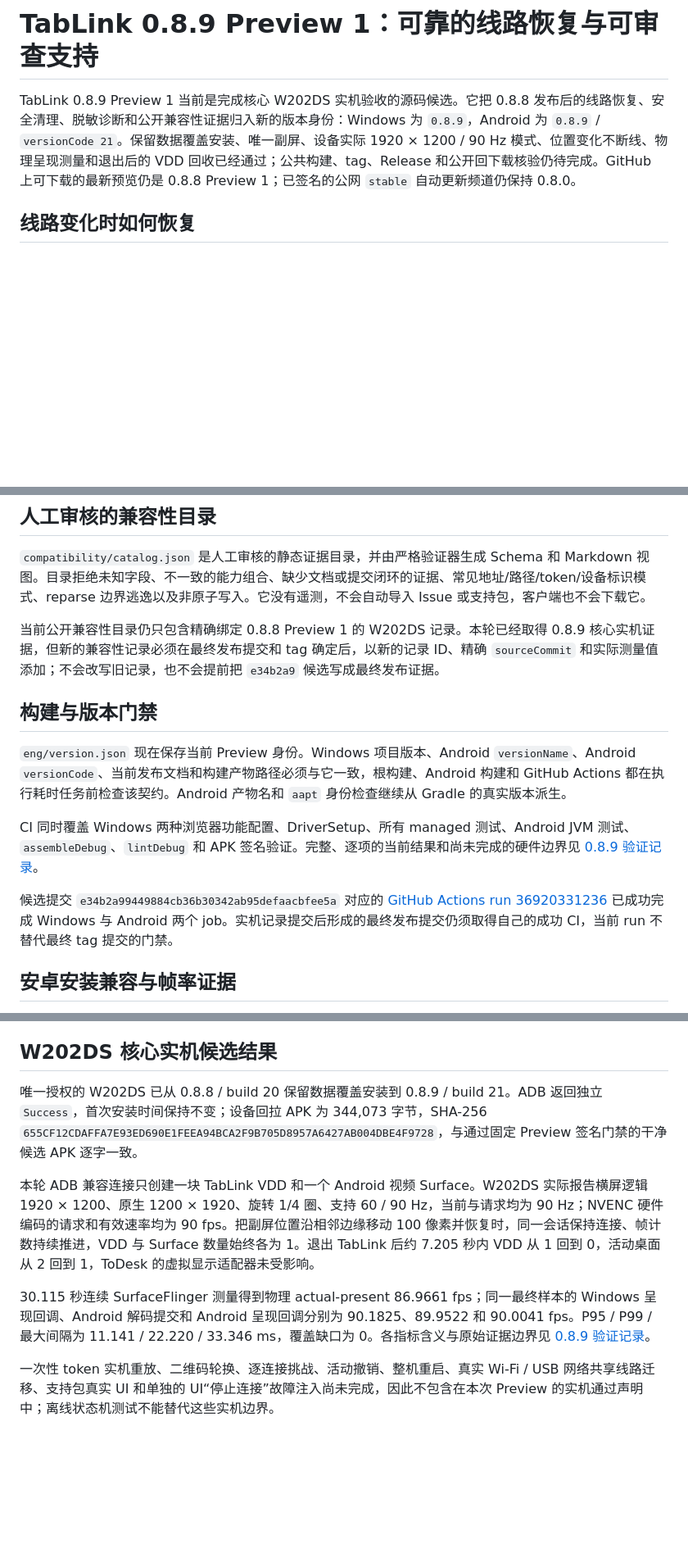
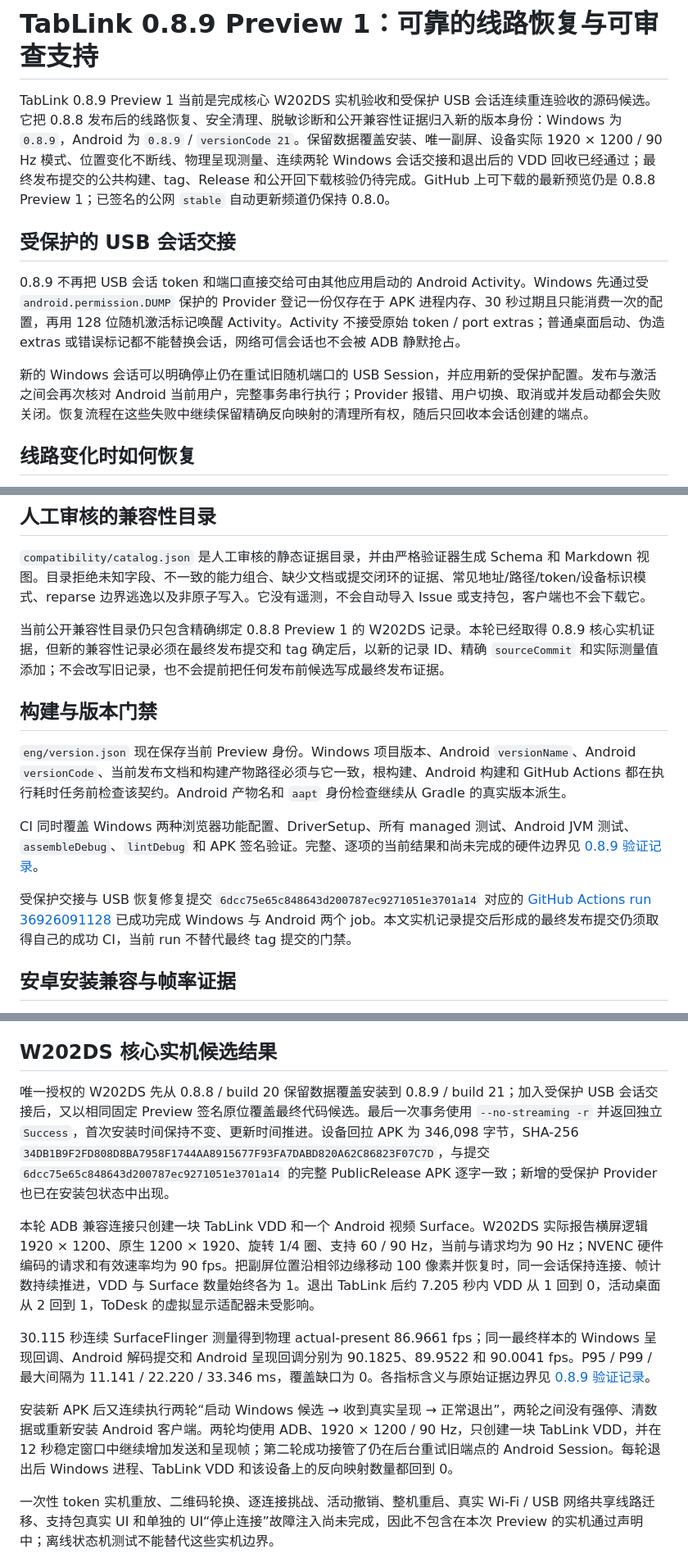
Before and after one commit to linjierd/TabLink, a Markdown page: RELEASE-0.8.9.md, 3 parts joined by grey strips. Shown at 82% size. Rendered like a GitHub page; blank space fills up the shorter version.

```diff
--- a/RELEASE-0.8.9.md
+++ b/RELEASE-0.8.9.md
@@ -2,7 +2,13 @@
 
 <!-- tablink-version-contract: version=0.8.9; channel=preview; preview=1; androidVersionCode=21 -->
 
-TabLink 0.8.9 Preview 1 当前是完成核心 W202DS 实机验收的源码候选。它把 0.8.8 发布后的线路恢复、安全清理、脱敏诊断和公开兼容性证据归入新的版本身份：Windows 为 `0.8.9`，Android 为 `0.8.9` / `versionCode 21`。保留数据覆盖安装、唯一副屏、设备实际 1920 × 1200 / 90 Hz 模式、位置变化不断线、物理呈现测量和退出后的 VDD 回收已经通过；公共构建、tag、Release 和公开回下载核验仍待完成。GitHub 上可下载的最新预览仍是 0.8.8 Preview 1；已签名的公网 `stable` 自动更新频道仍保持 0.8.0。
+TabLink 0.8.9 Preview 1 当前是完成核心 W202DS 实机验收和受保护 USB 会话连续重连验收的源码候选。它把 0.8.8 发布后的线路恢复、安全清理、脱敏诊断和公开兼容性证据归入新的版本身份：Windows 为 `0.8.9`，Android 为 `0.8.9` / `versionCode 21`。保留数据覆盖安装、唯一副屏、设备实际 1920 × 1200 / 90 Hz 模式、位置变化不断线、物理呈现测量、连续两轮 Windows 会话交接和退出后的 VDD 回收已经通过；最终发布提交的公共构建、tag、Release 和公开回下载核验仍待完成。GitHub 上可下载的最新预览仍是 0.8.8 Preview 1；已签名的公网 `stable` 自动更新频道仍保持 0.8.0。
+
+## 受保护的 USB 会话交接
+
+0.8.9 不再把 USB 会话 token 和端口直接交给可由其他应用启动的 Android Activity。Windows 先通过受 `android.permission.DUMP` 保护的 Provider 登记一份仅存在于 APK 进程内存、30 秒过期且只能消费一次的配置，再用 128 位随机激活标记唤醒 Activity。Activity 不接受原始 token / port extras；普通桌面启动、伪造 extras 或错误标记都不能替换会话，网络可信会话也不会被 ADB 静默抢占。
+
+新的 Windows 会话可以明确停止仍在重试旧随机端口的 USB Session，并应用新的受保护配置。发布与激活之间会再次核对 Android 当前用户，完整事务串行执行；Provider 报错、用户切换、取消或并发启动都会失败关闭。恢复流程在这些失败中继续保留精确反向映射的清理所有权，随后只回收本会话创建的端点。
 
 ## 线路变化时如何恢复
 
@@ -24,7 +30,7 @@ Windows 的“检测与日志”页可以由用户主动导出支持包。保存
 
 `compatibility/catalog.json` 是人工审核的静态证据目录，并由严格验证器生成 Schema 和 Markdown 视图。目录拒绝未知字段、不一致的能力组合、缺少文档或提交闭环的证据、常见地址/路径/token/设备标识模式、reparse 边界逃逸以及非原子写入。它没有遥测，不会自动导入 Issue 或支持包，客户端也不会下载它。
 
-当前公开兼容性目录仍只包含精确绑定 0.8.8 Preview 1 的 W202DS 记录。本轮已经取得 0.8.9 核心实机证据，但新的兼容性记录必须在最终发布提交和 tag 确定后，以新的记录 ID、精确 `sourceCommit` 和实际测量值添加；不会改写旧记录，也不会提前把 `e34b2a9` 候选写成最终发布证据。
+当前公开兼容性目录仍只包含精确绑定 0.8.8 Preview 1 的 W202DS 记录。本轮已经取得 0.8.9 核心实机证据，但新的兼容性记录必须在最终发布提交和 tag 确定后，以新的记录 ID、精确 `sourceCommit` 和实际测量值添加；不会改写旧记录，也不会提前把任何发布前候选写成最终发布证据。
 
 ## 构建与版本门禁
 
@@ -32,7 +38,7 @@ Windows 的“检测与日志”页可以由用户主动导出支持包。保存
 
 CI 同时覆盖 Windows 两种浏览器功能配置、DriverSetup、所有 managed 测试、Android JVM 测试、`assembleDebug`、`lintDebug` 和 APK 签名验证。完整、逐项的当前结果和尚未完成的硬件边界见 [0.8.9 验证记录](VERIFICATION-0.8.9.md)。
 
-候选提交 `e34b2a99449884cb36b30342ab95defaacbfee5a` 对应的 [GitHub Actions run 36920331236](https://github.com/linjierd/TabLink/actions/runs/36920331236) 已成功完成 Windows 与 Android 两个 job。实机记录提交后形成的最终发布提交仍须取得自己的成功 CI，当前 run 不替代最终 tag 提交的门禁。
+受保护交接与 USB 恢复修复提交 `6dcc75e65c848643d200787ec9271051e3701a14` 对应的 [GitHub Actions run 36926091128](https://github.com/linjierd/TabLink/actions/runs/36926091128) 已成功完成 Windows 与 Android 两个 job。本文实机记录提交后形成的最终发布提交仍须取得自己的成功 CI，当前 run 不替代最终 tag 提交的门禁。
 
 ## 安卓安装兼容与帧率证据
 
@@ -42,11 +48,13 @@ ADB 兼容页先读取 Android 当前前台用户。安装操作把 APK 明确
 
 ## W202DS 核心实机候选结果
 
-唯一授权的 W202DS 已从 0.8.8 / build 20 保留数据覆盖安装到 0.8.9 / build 21。ADB 返回独立 `Success`，首次安装时间保持不变；设备回拉 APK 为 344,073 字节，SHA-256 `655CF12CDAFFA7E93ED690E1FEEA94BCA2F9B705D8957A6427AB004DBE4F9728`，与通过固定 Preview 签名门禁的干净候选 APK 逐字一致。
+唯一授权的 W202DS 先从 0.8.8 / build 20 保留数据覆盖安装到 0.8.9 / build 21；加入受保护 USB 会话交接后，又以相同固定 Preview 签名原位覆盖最终代码候选。最后一次事务使用 `--no-streaming -r` 并返回独立 `Success`，首次安装时间保持不变、更新时间推进。设备回拉 APK 为 346,098 字节，SHA-256 `34DB1B9F2FD808D8BA7958F1744AA8915677F93FA7DABD820A62C86823F07C7D`，与提交 `6dcc75e65c848643d200787ec9271051e3701a14` 的完整 PublicRelease APK 逐字一致；新增的受保护 Provider 也已在安装包状态中出现。
 
 本轮 ADB 兼容连接只创建一块 TabLink VDD 和一个 Android 视频 Surface。W202DS 实际报告横屏逻辑 1920 × 1200、原生 1200 × 1920、旋转 1/4 圈、支持 60 / 90 Hz，当前与请求均为 90 Hz；NVENC 硬件编码的请求和有效速率均为 90 fps。把副屏位置沿相邻边缘移动 100 像素并恢复时，同一会话保持连接、帧计数持续推进，VDD 与 Surface 数量始终各为 1。退出 TabLink 后约 7.205 秒内 VDD 从 1 回到 0，活动桌面从 2 回到 1，ToDesk 的虚拟显示适配器未受影响。
 
 30.115 秒连续 SurfaceFlinger 测量得到物理 actual-present 86.9661 fps；同一最终样本的 Windows 呈现回调、Android 解码提交和 Android 呈现回调分别为 90.1825、89.9522 和 90.0041 fps。P95 / P99 / 最大间隔为 11.141 / 22.220 / 33.346 ms，覆盖缺口为 0。各指标含义与原始证据边界见 [0.8.9 验证记录](VERIFICATION-0.8.9.md)。
+
+安装新 APK 后又连续执行两轮“启动 Windows 候选 → 收到真实呈现 → 正常退出”，两轮之间没有强停、清数据或重新安装 Android 客户端。两轮均使用 ADB、1920 × 1200 / 90 Hz，只创建一块 TabLink VDD，并在 12 秒稳定窗口中继续增加发送和呈现帧；第二轮成功接管了仍在后台重试旧端点的 Android Session。每轮退出后 Windows 进程、TabLink VDD 和该设备上的反向映射数量都回到 0。
 
 一次性 token 实机重放、二维码轮换、逐连接挑战、活动撤销、整机重启、真实 Wi-Fi / USB 网络共享线路迁移、支持包真实 UI 和单独的 UI“停止连接”故障注入尚未完成，因此不包含在本次 Preview 的实机通过声明中；离线状态机测试不能替代这些实机边界。
 
```
Also changed, not shown: VERIFICATION-0.8.9.md (+11 -7 lines).
